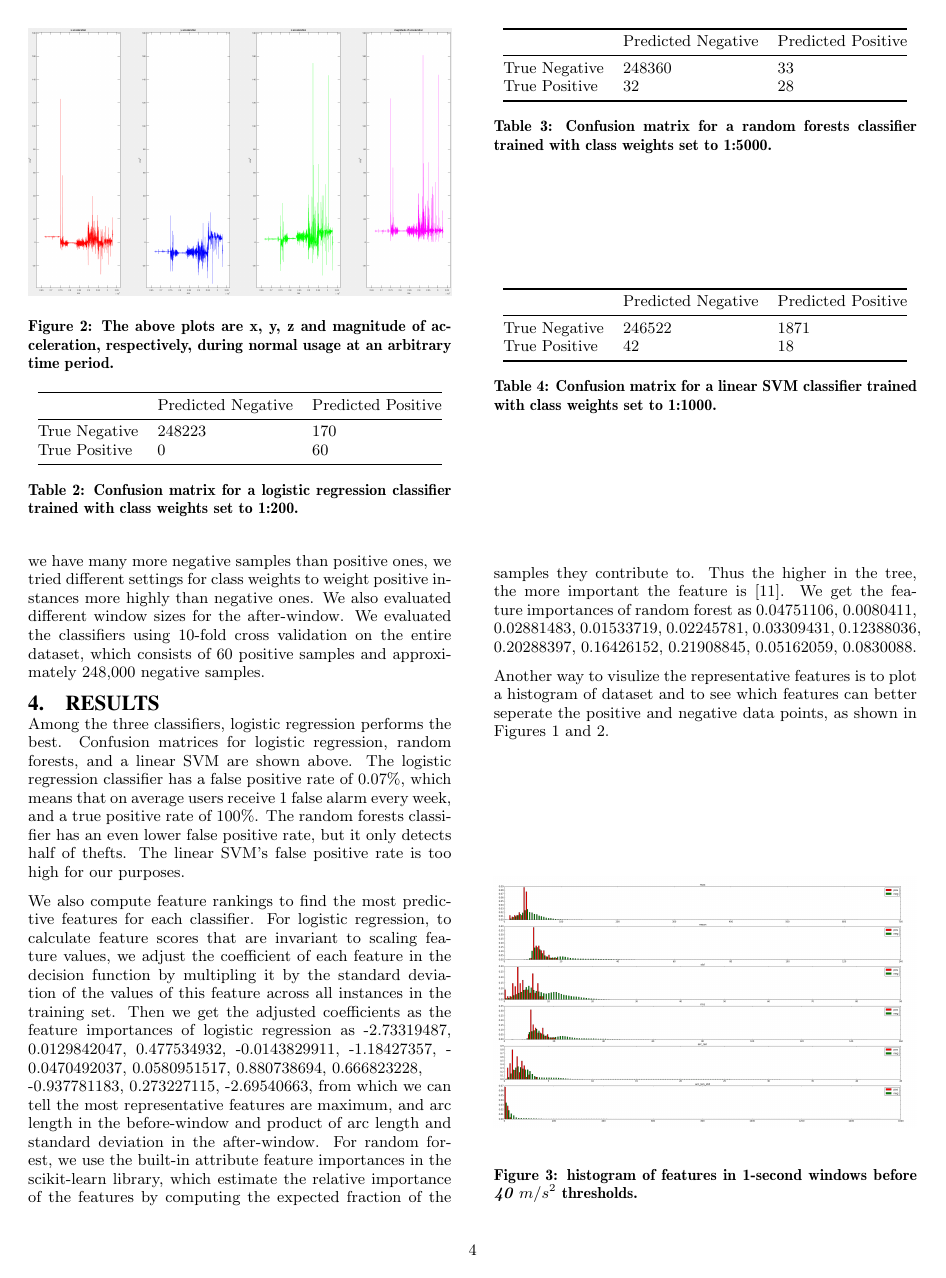
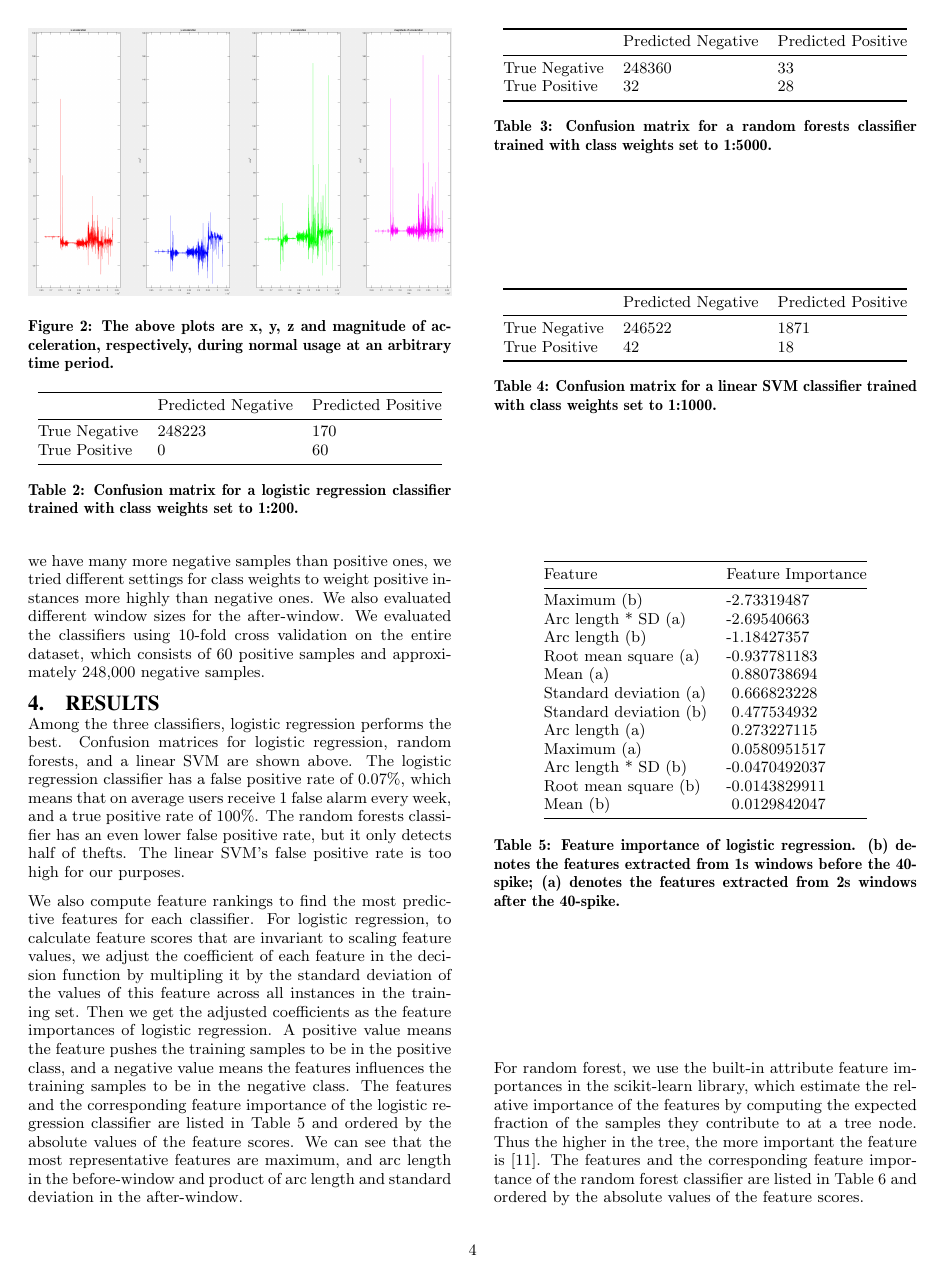
Before and after one commit to davidwagner/phone-theft-research, a LaTeX paper (phone_theft_detect_paper/soups-article.tex): page 4 of 6. Compiled offline with pdfLaTeX.

Commit message:
List feature importance in 2 tables instead of in text + fixed reference links

```diff
--- a/phone_theft_detect_paper/soups-article.tex
+++ b/phone_theft_detect_paper/soups-article.tex
@@ -445,9 +445,36 @@ class weights set to 1:1000.}
 
 We also compute feature rankings to find the most predictive features for each classifier.
 For logistic regression, to calculate feature scores that are invariant to scaling feature values, we adjust the coefficient of each feature in the decision function by multipling it by the standard deviation of the values of this feature across all instances in the training set.
-Then we get the adjusted coefficients as the feature importances of logistic regression as -2.73319487, 0.0129842047, 0.477534932, -0.0143829911, -1.18427357, -0.0470492037, 0.0580951517, 0.880738694, 0.666823228, \\-0.937781183, 0.273227115, -2.69540663, from which we can tell the most representative features are maximum, and arc length in the before-window and product of arc length and standard deviation in the after-window.
-For random forest, we use the built-in attribute feature importances in the scikit-learn library, which estimate the relative importance of the features by computing the expected fraction of the samples they contribute to.
+Then we get the adjusted coefficients as the feature importances of logistic regression.
+A positive value means the feature pushes the training samples to be in the positive class, and a negative value means the features influences the training samples to be in the negative class.
+% -2.73319487, 0.0129842047, 0.477534932, -0.0143829911, -1.18427357, -0.0470492037, 0.0580951517, 0.880738694, 0.666823228, -0.937781183, 0.273227115, -2.69540663
+The features and the corresponding feature importance of the logistic regression classifier are listed in Table 5 and ordered by the absolute values of the feature scores.
+We can see that the most representative features are maximum, and arc length in the before-window and product of arc length and standard deviation in the after-window.
+
+\begin{table}[H]
+\centering
+\begin{tabular}{@{}ll@{}}
+\toprule
+Feature                & Feature Importance \\ \midrule
+Maximum (b)            & -2.73319487        \\
+Arc length * SD (a)    & -2.69540663        \\
+Arc length (b)         & -1.18427357        \\
+Root mean square (a)   & -0.937781183       \\
+Mean (a)               & \ 0.880738694      \\
+Standard deviation (a) & \ 0.666823228      \\
+Standard deviation (b) & \ 0.477534932      \\
+Arc length (a)         & \ 0.273227115      \\
+Maximum (a)            & \ 0.0580951517     \\
+Arc length * SD (b)    & -0.0470492037      \\
+Root mean square (b)   & -0.0143829911      \\
+Mean (b)               & \ 0.0129842047     \\ \bottomrule
+\end{tabular}
+\caption{Feature importance of logistic regression. (b) denotes the features extracted from 1s windows before the 40-spike; (a) denotes the features extracted from 2s windows after the 40-spike.}
+\label{my-label}
+\end{table}
+
+For random forest, we use the built-in attribute feature importances in the scikit-learn library, which estimate the relative importance of the features by computing the expected fraction of the samples they contribute to at a tree node.
 Thus the higher in the tree, the more important the feature is \cite{sklearn:rfdoc}.
-We get the feature importances of random forest as 0.04751106, 0.0080411, 0.02881483, 0.01533719, 0.02245781, 0.03309431, 0.12388036, 0.20288397, 0.16426152, 0.21908845, 0.05162059, 0.0830088.
+% 0.04751106, 0.0080411, 0.02881483, 0.01533719, 0.02245781, 0.03309431, 0.12388036, 0.20288397, 0.16426152, 0.21908845, 0.05162059, 0.0830088.
+The features and the corresponding feature importance of the random forest classifier are listed in Table 6 and ordered by the absolute values of the feature scores.
 
-Another way to visulize the representative features is to plot a histogram of dataset and to see which features can better seperate the positive and negative data points, as shown in Figures 1 and 2.
@@ -454,3 +500,7 @@ Another way to visulize the representative features is to plot a histogram of da
+\label{my-label}
+\end{table}
+
+Another way to visulize the representative features is to plot a histogram of dataset and to see which features can better seperate the positive and negative data points, as shown in Figures 3 and 4.
 
 \begin{figure}[H]
 \begin{center}
```
Also changed, not shown: phone_theft_detect_paper/sigproc.bib (+5 -4 lines), phone_theft_detect_paper/xinyu_aisec_phone_theft_v2.0.pdf (added), phone_theft_detect_paper/xinyu_aisec_phone_theft_v2.1.pdf (added), phone_theft_detect_paper/xinyu_aisec_phone_theft_v2.2.pdf (added), phone_theft_detect_paper/soups-article.tex (19 more changed lines).
